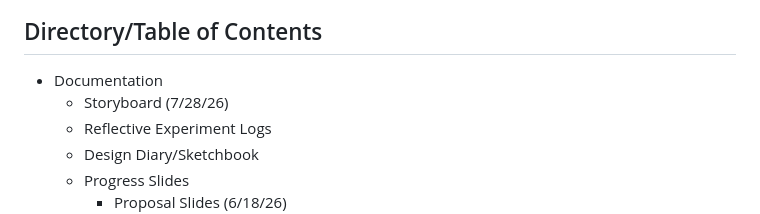
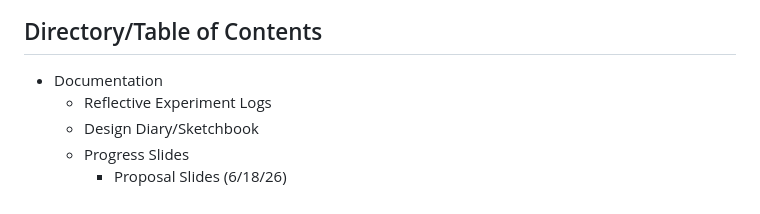
Before and after one commit to arihamm24/black-womens-cambridge, a Markdown page: README.md, the part around the change. GitHub-like rendering.

```diff
--- a/README.md
+++ b/README.md
@@ -7,7 +7,6 @@ Black feminist geographies examine how Black women’s intersectional identities
 ## Directory/Table of Contents
 
 - Documentation
-  - Storyboard (7/28/26)
   - Reflective Experiment Logs
   - Design Diary/Sketchbook
   - Progress Slides
```
